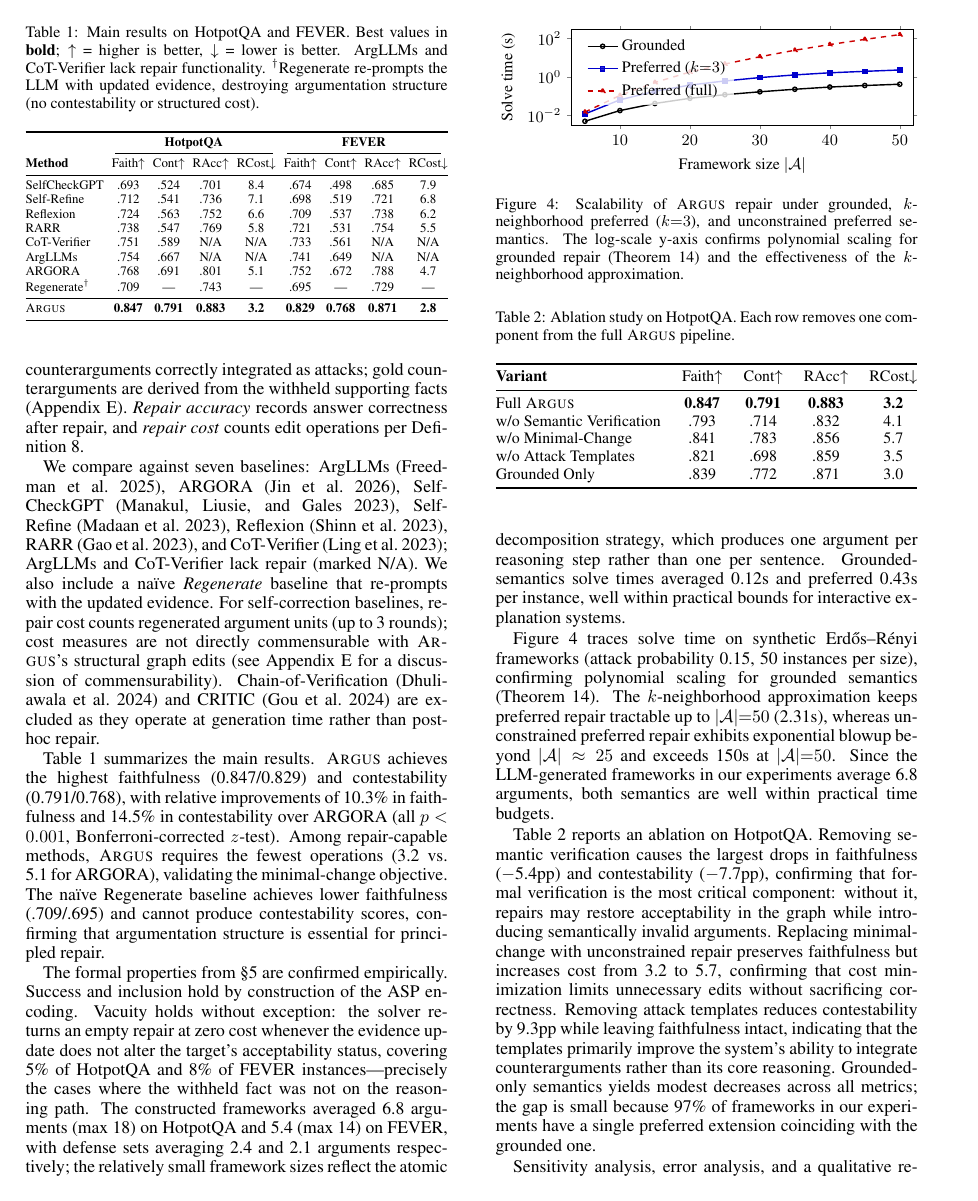
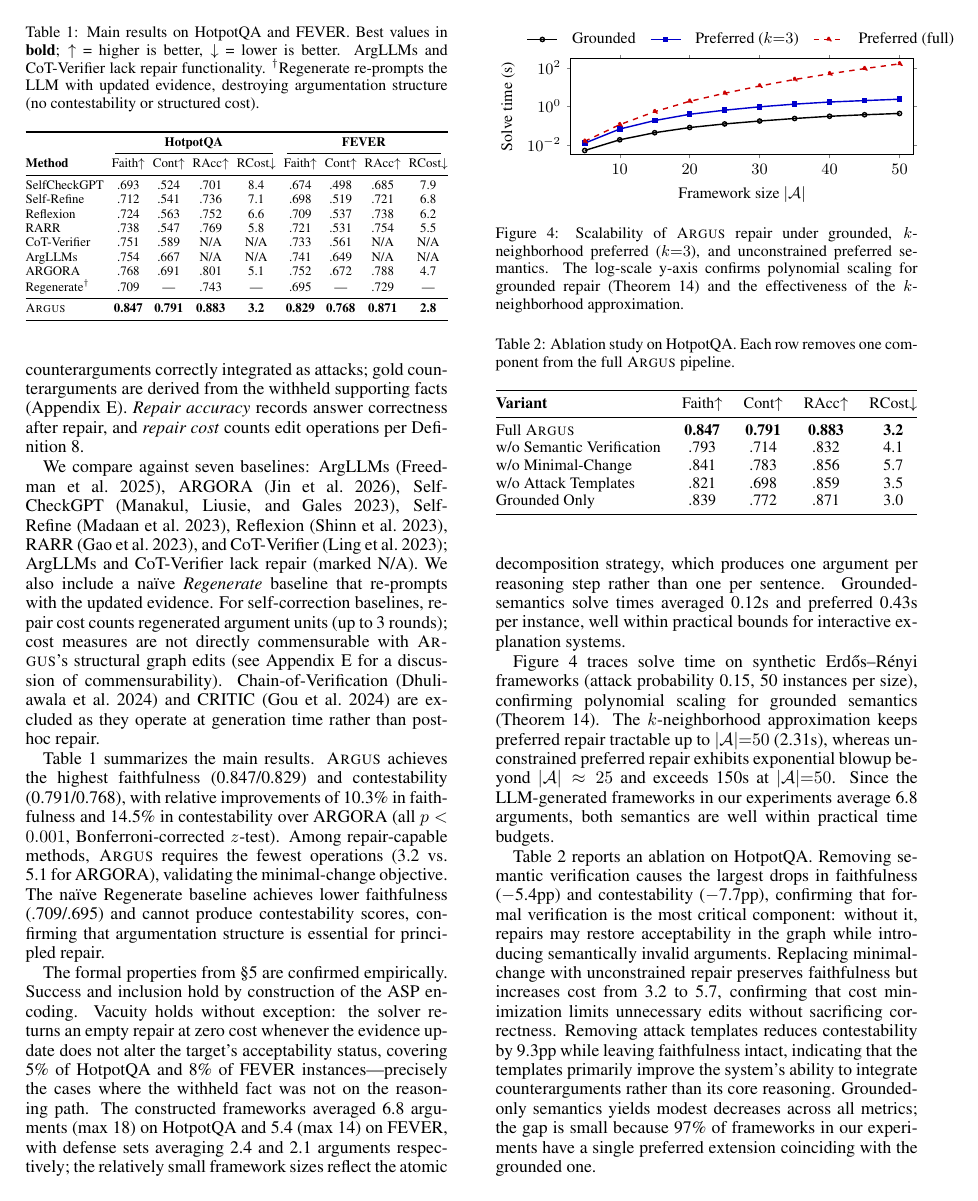
Before and after one commit to qqyjx/KR26, a LaTeX paper (paper/main.tex, which reads paper/sections/experiments.tex): page 8 of 12. Compiled offline with pdfLaTeX.

Commit message:
fix: move Figure 4 scalability legend outside plot area
Co-Authored-By: Claude Opus 4.6 <noreply@anthropic.com>

```diff
--- a/paper/sections/experiments.tex
+++ b/paper/sections/experiments.tex
@@ -73,14 +73,12 @@ Grounded-semantics solve times averaged 0.12s and preferred 0.43s per instance,
   ylabel style={font=\small},
   legend style={
     font=\small,
-    at={(0.03,0.97)},
-    anchor=north west,
+    at={(0.5,1.05)},
+    anchor=south,
     draw=none,
-    fill=white,
-    fill opacity=0.8,
-    text opacity=1,
-    row sep=1pt,
+    column sep=6pt,
   },
+  legend columns=3,
   legend cell align={left},
   tick align=outside,
   major tick length=2pt,
```
Also changed, not shown: paper/main.pdf.
